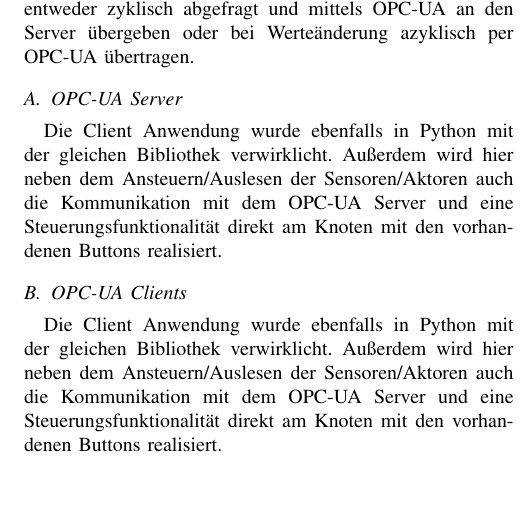
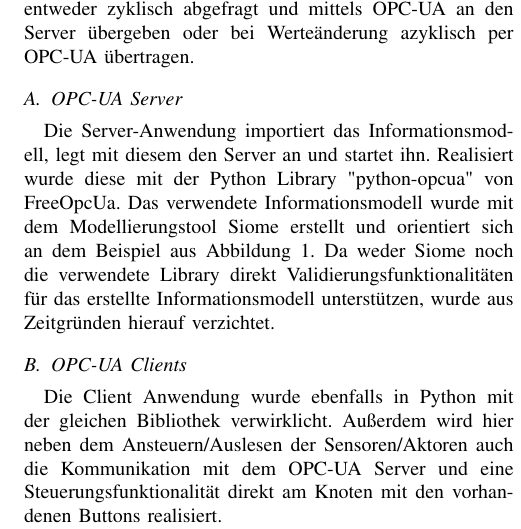
Before and after one commit to cyberlytics/OPCUANetzwerk, a LaTeX paper (Entwurf/Technical Report/OPCUA_Netwerk_technical_report/main.tex, which reads Entwurf/Technical Report/OPCUA_Netwerk_technical_report/kapitel/sensoren.tex): part of one column of page 2 of 3, cut so that both start at the same text, the shorter picture padded with empty space. Compiled offline with pdfLaTeX.

Commit message:
Fixed copy/paste error in sensor section
Former-commit-id: b929a521c0481a8afaf0d577e104a502956675ce

```diff
--- a/Entwurf/Technical Report/OPCUA_Netwerk_technical_report/kapitel/sensoren.tex
+++ b/Entwurf/Technical Report/OPCUA_Netwerk_technical_report/kapitel/sensoren.tex
@@ -5,7 +5,7 @@
 \newline Die gemessenen Werte werden je nach Art des Sensors entweder zyklisch abgefragt und mittels OPC-UA an den Server übergeben oder bei Werteänderung azyklisch per OPC-UA übertragen.
 
 \subsection{OPC-UA Server}
-Die Client Anwendung wurde ebenfalls in Python mit der gleichen Bibliothek verwirklicht. Außerdem wird hier neben dem Ansteuern/Auslesen der Sensoren/Aktoren auch die Kommunikation mit dem OPC-UA Server und eine Steuerungsfunktionalität direkt am Knoten mit den vorhandenen Buttons realisiert.
+Die Server-Anwendung importiert das Informationsmodell, legt mit diesem den Server an und startet ihn. Realisiert wurde diese mit der Python Library "python-opcua" von FreeOpcUa. Das verwendete Informationsmodell wurde mit dem Modellierungstool Siome erstellt und orientiert sich an dem Beispiel aus Abbildung 1. Da weder Siome noch die verwendete Library direkt Validierungsfunktionalitäten für das erstellte Informationsmodell unterstützen, wurde aus Zeitgründen hierauf verzichtet.
 
 \subsection{OPC-UA Clients}
 \newline Die Client Anwendung wurde ebenfalls in Python mit der gleichen Bibliothek verwirklicht. Außerdem wird hier neben dem Ansteuern/Auslesen der Sensoren/Aktoren auch die Kommunikation mit dem OPC-UA Server und eine Steuerungsfunktionalität direkt am Knoten mit den vorhandenen Buttons realisiert.
```
